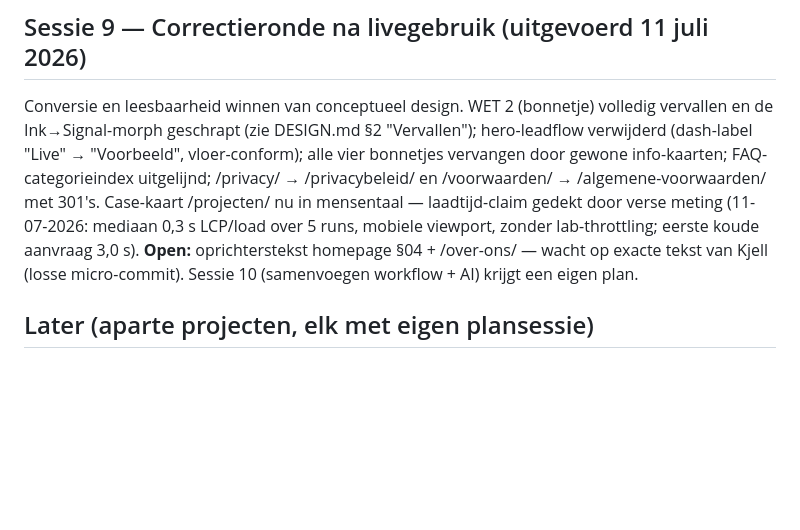
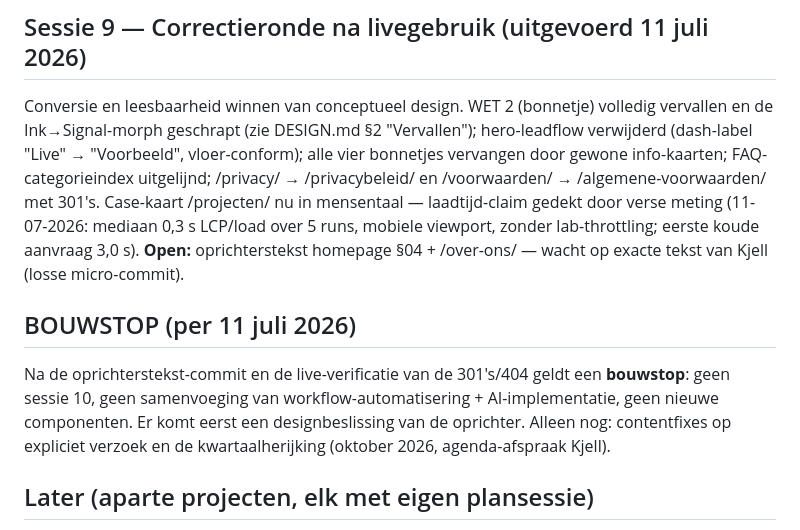
Before and after one commit to kelvantis/Kelvantis, a Markdown page: PLAN.md, the part around the change. Drawn GitHub-style; blank space fills up the shorter version.

Commit message:
plan: bouwstop vastgelegd na sessie 9
Geen sessie 10 en geen dienst-samenvoeging tot er een designbeslissing
van de oprichter ligt. Alleen nog contentfixes op verzoek en de
kwartaalherijking. Oprichterstekst par. 04 volgt nog als micro-commit.

Co-Authored-By: Claude Fable 5 <noreply@anthropic.com>

```diff
--- a/PLAN.md
+++ b/PLAN.md
@@ -55,7 +55,10 @@
 
 ## Sessie 9 — Correctieronde na livegebruik (uitgevoerd 11 juli 2026)
 Conversie en leesbaarheid winnen van conceptueel design. WET 2 (bonnetje) volledig vervallen en de Ink→Signal-morph geschrapt (zie DESIGN.md §2 "Vervallen"); hero-leadflow verwijderd (dash-label "Live" → "Voorbeeld", vloer-conform); alle vier bonnetjes vervangen door gewone info-kaarten; FAQ-categorieindex uitgelijnd; /privacy/ → /privacybeleid/ en /voorwaarden/ → /algemene-voorwaarden/ met 301's. Case-kaart /projecten/ nu in mensentaal — laadtijd-claim gedekt door verse meting (11-07-2026: mediaan 0,3 s LCP/load over 5 runs, mobiele viewport, zonder lab-throttling; eerste koude aanvraag 3,0 s).
-**Open:** oprichterstekst homepage §04 + /over-ons/ — wacht op exacte tekst van Kjell (losse micro-commit). Sessie 10 (samenvoegen workflow + AI) krijgt een eigen plan.
+**Open:** oprichterstekst homepage §04 + /over-ons/ — wacht op exacte tekst van Kjell (losse micro-commit).
+
+## BOUWSTOP (per 11 juli 2026)
+Na de oprichterstekst-commit en de live-verificatie van de 301's/404 geldt een **bouwstop**: geen sessie 10, geen samenvoeging van workflow-automatisering + AI-implementatie, geen nieuwe componenten. Er komt eerst een designbeslissing van de oprichter. Alleen nog: contentfixes op expliciet verzoek en de kwartaalherijking (oktober 2026, agenda-afspraak Kjell).
 
 ## Later (aparte projecten, elk met eigen plansessie)
 - **Configurator** "bouw je systeem" met live meeprintend bonnetje (prijs + levertijd).
```
